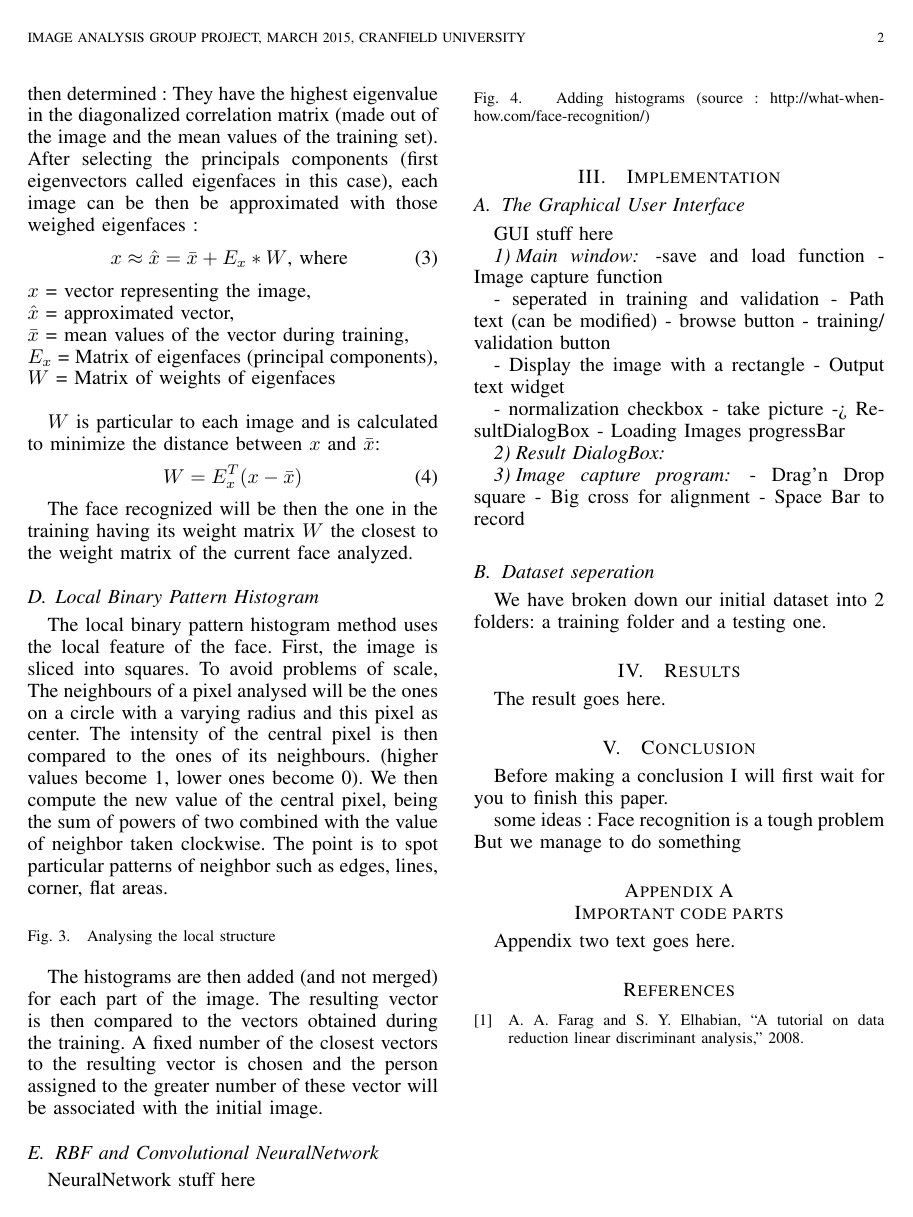
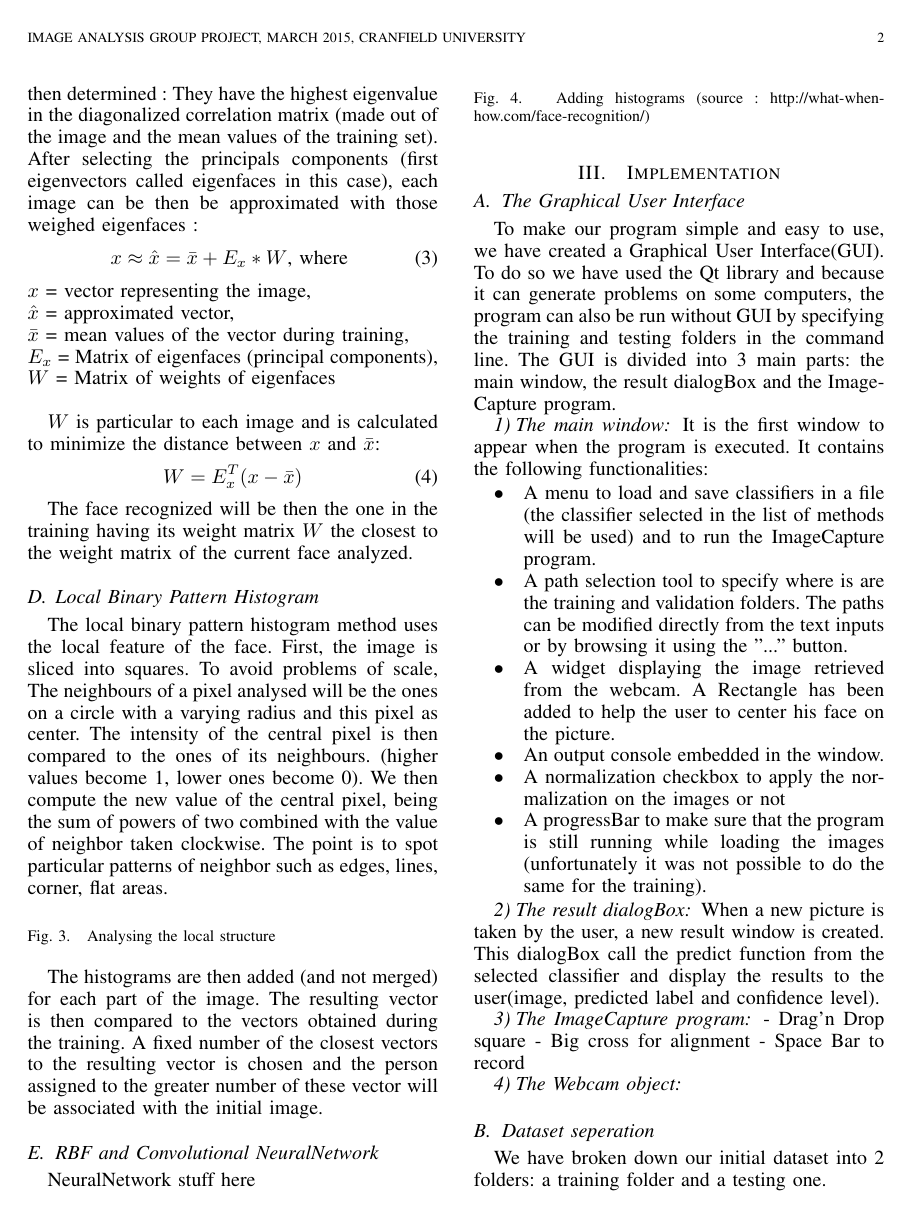
Before and after one commit to husdo/Face-recognition, a LaTeX paper (Report/report.tex, which reads Report/Implementation.tex): page 2 of 2 before the commit and page 2 of 3 after it. Compiled offline with pdfLaTeX.

Commit message:
mainwindow + result dialogbox

```diff
--- a/Report/Implementation.tex
+++ b/Report/Implementation.tex
@@ -1,31 +1,36 @@
 \subsection{The Graphical User Interface}
 
-GUI stuff here
+To make our program simple and easy to use, we have created a Graphical User Interface(GUI). To do so we have used the Qt library and because it can
+generate problems on some computers, the program can also be run without GUI by specifying the training and testing folders in the command line.
+The GUI is divided into 3 main parts: the main window, the result dialogBox and the ImageCapture program.
 
-\subsubsection{Main window}
+\subsubsection{The main window}
 
--save and load function
--Image capture function
+It is the first window to appear when the program is executed. It contains the following functionalities:
+\begin{itemize}
+ \item A menu to load and save classifiers in a file (the classifier selected in the list of methods will be used) and to run the ImageCapture
+program.
 
-- seperated in training and validation
-- Path text (can be modified)
-- browse button
-- training/ validation button
+\item A path selection tool to specify where is are the training and validation folders. The paths can be modified directly from the text inputs or
+by browsing it using the "..." button.
 
-- Display the image with a rectangle
-- Output text widget
+\item A widget displaying the image retrieved from the webcam. A Rectangle has been added to help the user to center his face on the picture.
+\item An output console embedded in the window.
+\item A normalization checkbox to apply the normalization on the images or not
+\item A progressBar to make sure that the program is still running while loading the images (unfortunately it was not possible to do the same for the
+training).
+\end{itemize}
 
-- normalization checkbox
-- take picture -> ResultDialogBox
-- Loading Images progressBar
+\subsubsection{The result dialogBox}
+When a new picture is taken by the user, a new result window is created. This dialogBox call the predict function from the selected classifier and
+display the results to the user(image, predicted label and confidence level).
 
-\subsubsection{Result DialogBox}
-
-\subsubsection{Image capture program}
+\subsubsection{The ImageCapture program}
 - Drag'n Drop square
 - Big cross for alignment
 - Space Bar to record
 
+\subsubsection{The Webcam object}
 
 \subsection{Dataset seperation}
 
```
